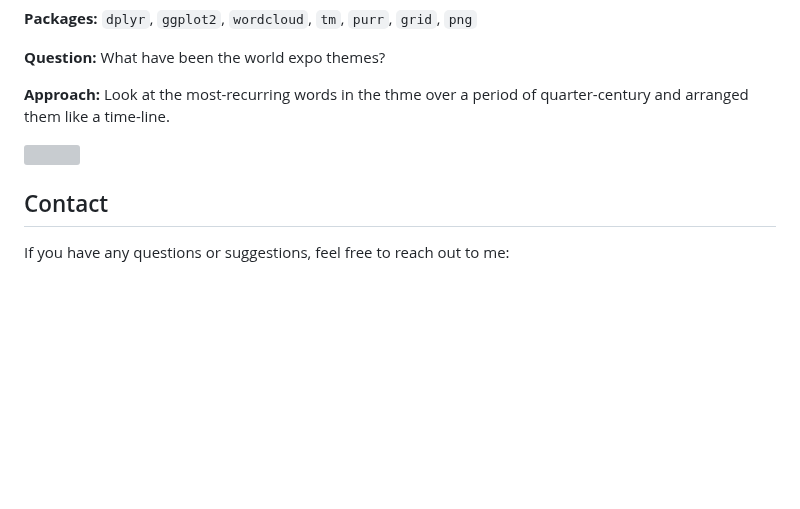
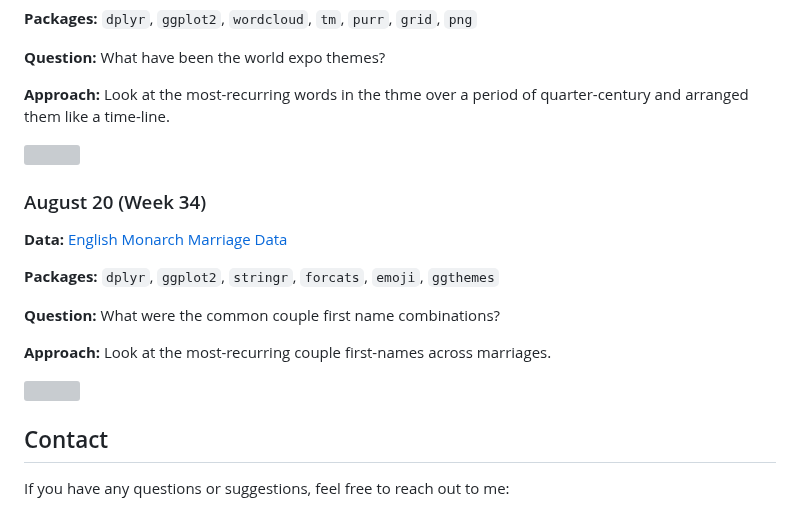
Before and after one commit to havishak/Curiosity-driven-data-projects, a Markdown page: tidytuesday/README.md, the part around the change. Drawn GitHub-style; blank space fills up the shorter version; grey boxes are pictures that could not be loaded.

```diff
--- a/tidytuesday/README.md
+++ b/tidytuesday/README.md
@@ -91,6 +91,19 @@ Each file has a date in its name for management purposes.
 <img src="products/tt_august1324_world_expo_themes.jpeg" width="800">
 
 
+### August 20 (Week 34)
+
+**Data:** [English Monarch Marriage Data](https://github.com/frankiethull/english_monarch_marriages)
+
+**Packages:** `dplyr`, `ggplot2`, `stringr`, `forcats`, `emoji`, `ggthemes`
+
+**Question:** What were the common couple first name combinations?
+
+**Approach:** Look at the most-recurring couple first-names across marriages.
+
+<img src="products/tt_aug2024_marriage_matches.jpeg" width="800">
+
+
 ## Contact
 
 If you have any questions or suggestions, feel free to reach out to me:
```
